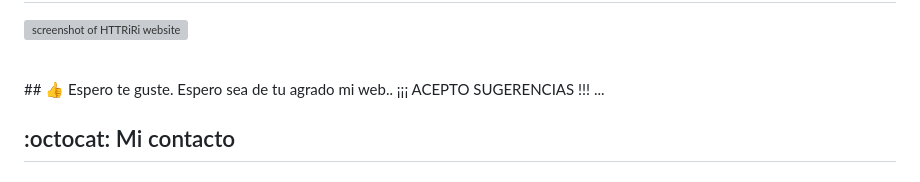
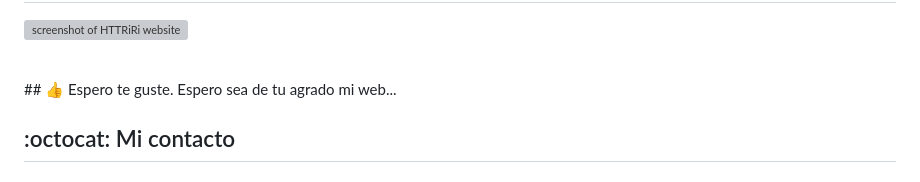
Before and after one commit to guillenec/tienda_js_coder, a Markdown page: README.md, the part around the change. Drawn GitHub-style; grey boxes are pictures that could not be loaded.

Commit message:
se borro el acepto ayuda

```diff
--- a/README.md
+++ b/README.md
@@ -27,7 +27,7 @@
 
 <br>
 ## 👍 Espero te guste.
-Espero sea de tu agrado mi web.. ¡¡¡ ACEPTO SUGERENCIAS !!! ...
+Espero sea de tu agrado mi web...
 <br>
 
 ## :octocat: Mi contacto
```
